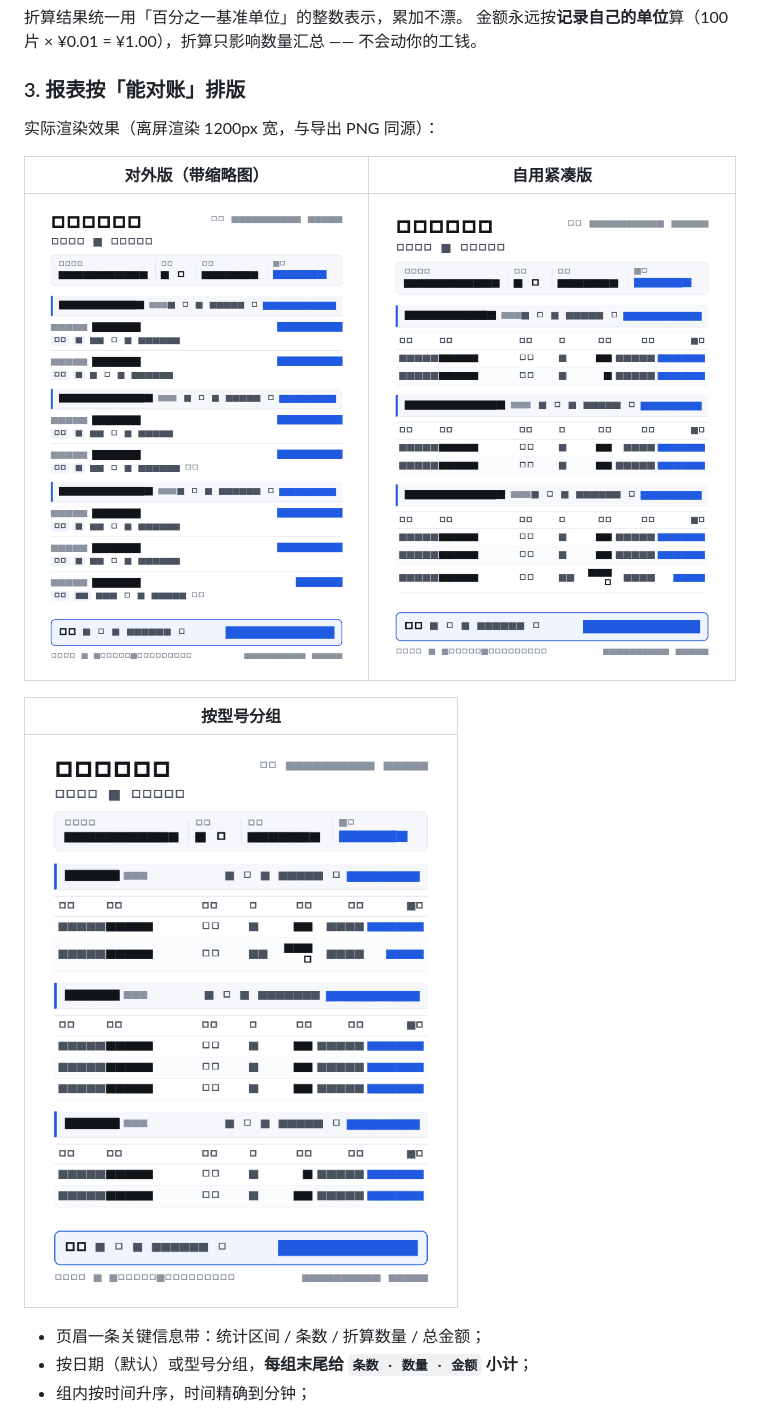
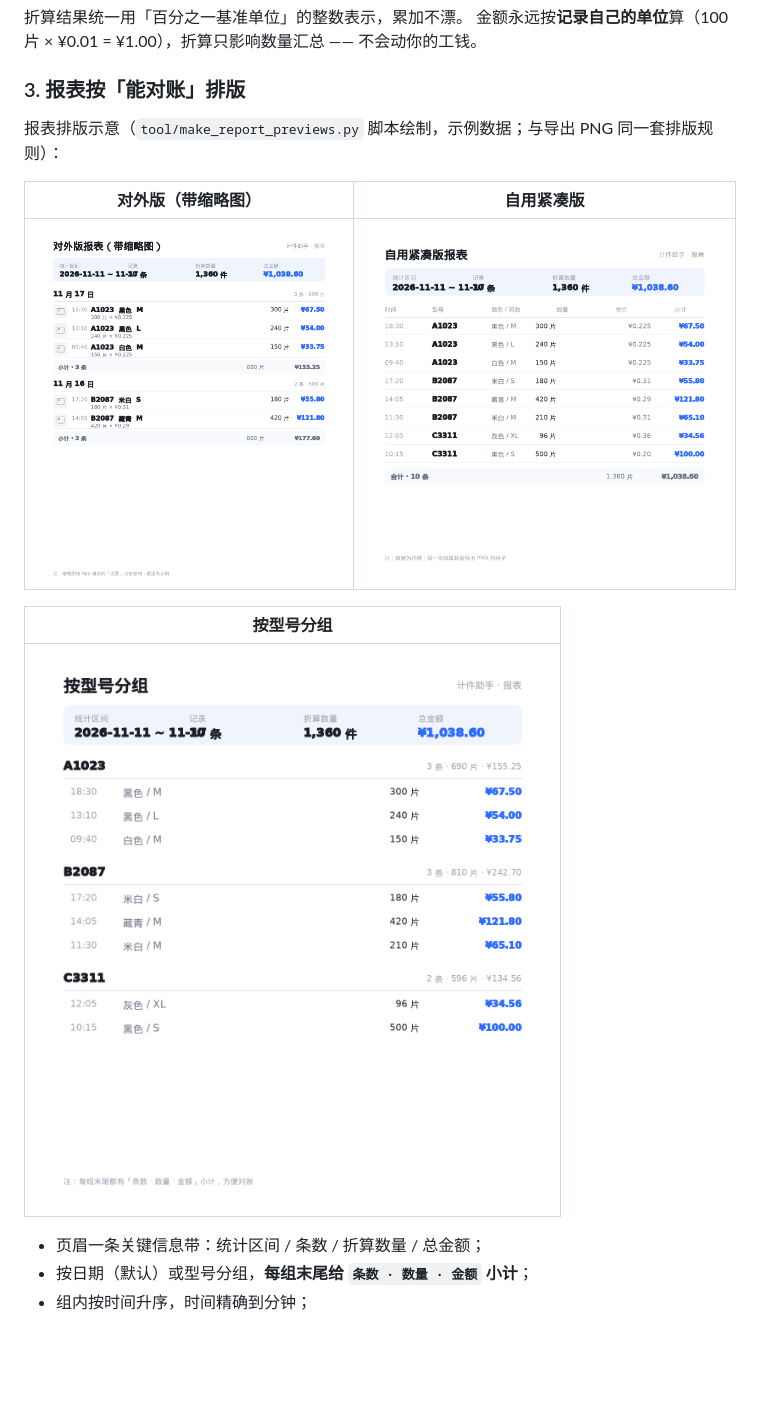
Before and after one commit to xxcyou/piecework, a Markdown page: README.md, the part around the change. GitHub-like rendering; pictures changed too: docs/preview/report_by_style.png, docs/preview/report_compact.png, docs/preview/report_external.png; blank space fills up the shorter version.

```diff
--- a/README.md
+++ b/README.md
@@ -124,7 +124,7 @@ piecework/
 
 ### 3. 报表按「能对账」排版
 
-实际渲染效果（离屏渲染 1200px 宽，与导出 PNG 同源）：
+报表排版示意（`tool/make_report_previews.py` 脚本绘制，示例数据；与导出 PNG 同一套排版规则）：
 
 | 对外版（带缩略图） | 自用紧凑版 |
 |---|---|
```
Also changed, not shown: docs/preview/device_ai.png (deleted), docs/preview/device_ai_v2.png (deleted), docs/preview/device_home.png (deleted), 1 other file.
